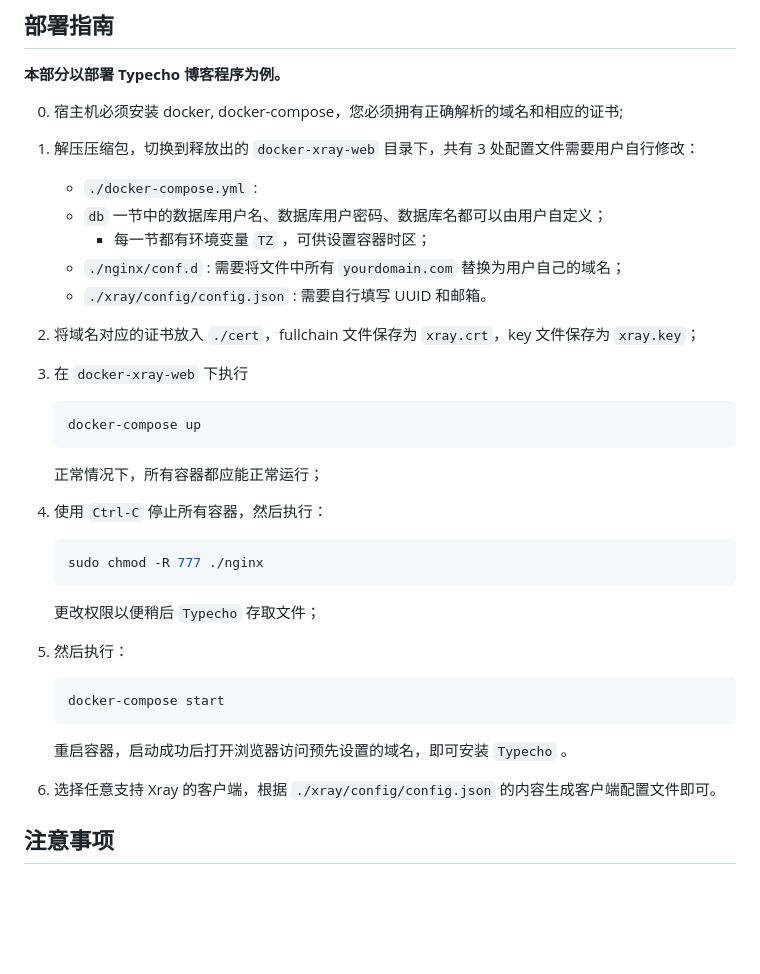
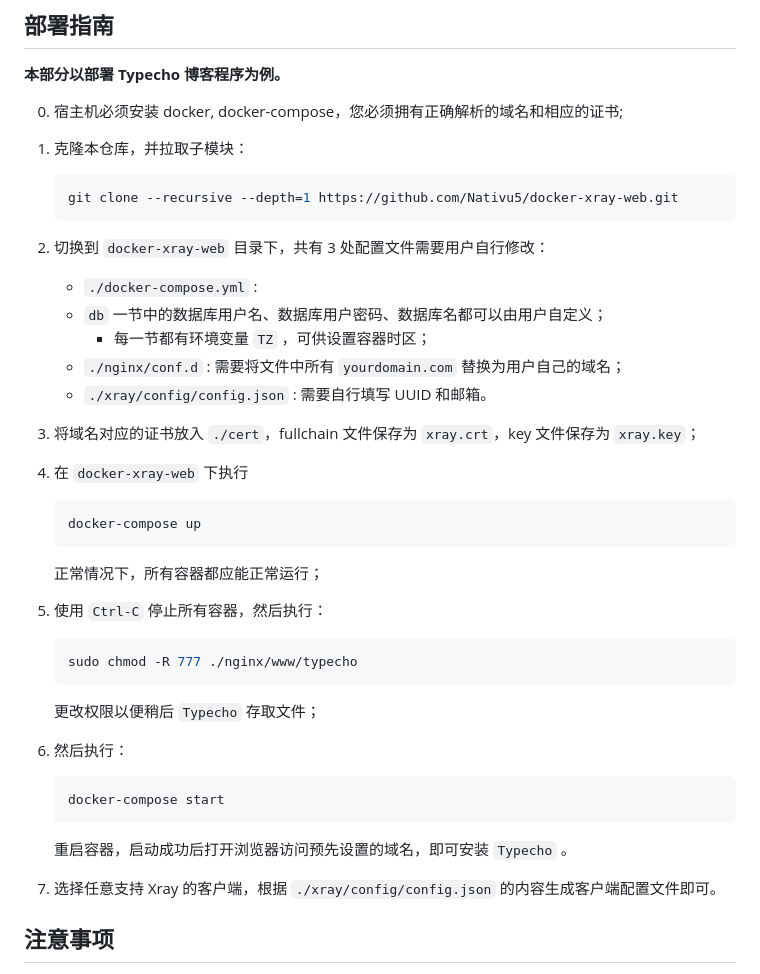
Before and after one commit to Nativu5/docker-xray-web, a Markdown page: README.md, the part around one of its changes. Rendered like a GitHub page; blank space fills up the shorter version.

Commit message:
docs: Modify the doc

````diff
--- a/README.md
+++ b/README.md
@@ -62,7 +62,13 @@ Docker-compose for Xray-core and a web service (Nginx + PostgreSQL + Typecho for
 
 0. 宿主机必须安装 docker, docker-compose，您必须拥有正确解析的域名和相应的证书;
 
-1. 解压压缩包，切换到释放出的 `docker-xray-web` 目录下，共有 3 处配置文件需要用户自行修改：
+1. 克隆本仓库，并拉取子模块：
+
+   ```bash
+   git clone --recursive --depth=1 https://github.com/Nativu5/docker-xray-web.git
+   ```
+
+2. 切换到 `docker-xray-web` 目录下，共有 3 处配置文件需要用户自行修改：
 
    * `./docker-compose.yml` :
    * `db` 一节中的数据库用户名、数据库用户密码、数据库名都可以由用户自定义；
@@ -70,9 +76,9 @@ Docker-compose for Xray-core and a web service (Nginx + PostgreSQL + Typecho for
    * `./nginx/conf.d` : 需要将文件中所有 `yourdomain.com` 替换为用户自己的域名；
    * `./xray/config/config.json` : 需要自行填写 UUID 和邮箱。
 
-2. 将域名对应的证书放入 `./cert`，fullchain 文件保存为 `xray.crt`，key 文件保存为 `xray.key`；
+3. 将域名对应的证书放入 `./cert`，fullchain 文件保存为 `xray.crt`，key 文件保存为 `xray.key`；
 
-3. 在 `docker-xray-web` 下执行
+4. 在 `docker-xray-web` 下执行
 
    ```bash
    docker-compose up
@@ -80,15 +86,15 @@ Docker-compose for Xray-core and a web service (Nginx + PostgreSQL + Typecho for
 
    正常情况下，所有容器都应能正常运行；
 
-4. 使用 `Ctrl-C` 停止所有容器，然后执行：
+5. 使用 `Ctrl-C` 停止所有容器，然后执行：
 
    ```bash
-   sudo chmod -R 777 ./nginx
+   sudo chmod -R 777 ./nginx/www/typecho
    ```
 
    更改权限以便稍后 `Typecho` 存取文件；
 
-5. 然后执行：
+6. 然后执行：
 
    ```bash
    docker-compose start
@@ -96,7 +102,7 @@ Docker-compose for Xray-core and a web service (Nginx + PostgreSQL + Typecho for
 
    重启容器，启动成功后打开浏览器访问预先设置的域名，即可安装 `Typecho` 。
 
-6. 选择任意支持 Xray 的客户端，根据 `./xray/config/config.json` 的内容生成客户端配置文件即可。
+7. 选择任意支持 Xray 的客户端，根据 `./xray/config/config.json` 的内容生成客户端配置文件即可。
 
 ## 注意事项
 
````
Also changed, not shown: other parts of README.md (+2 -2 lines).
